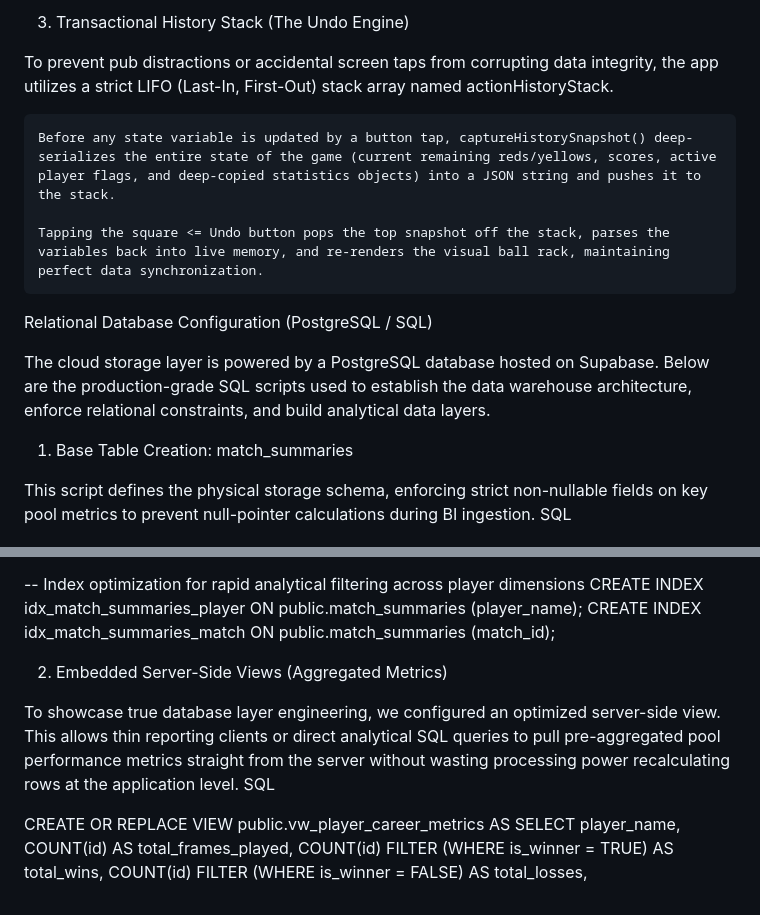
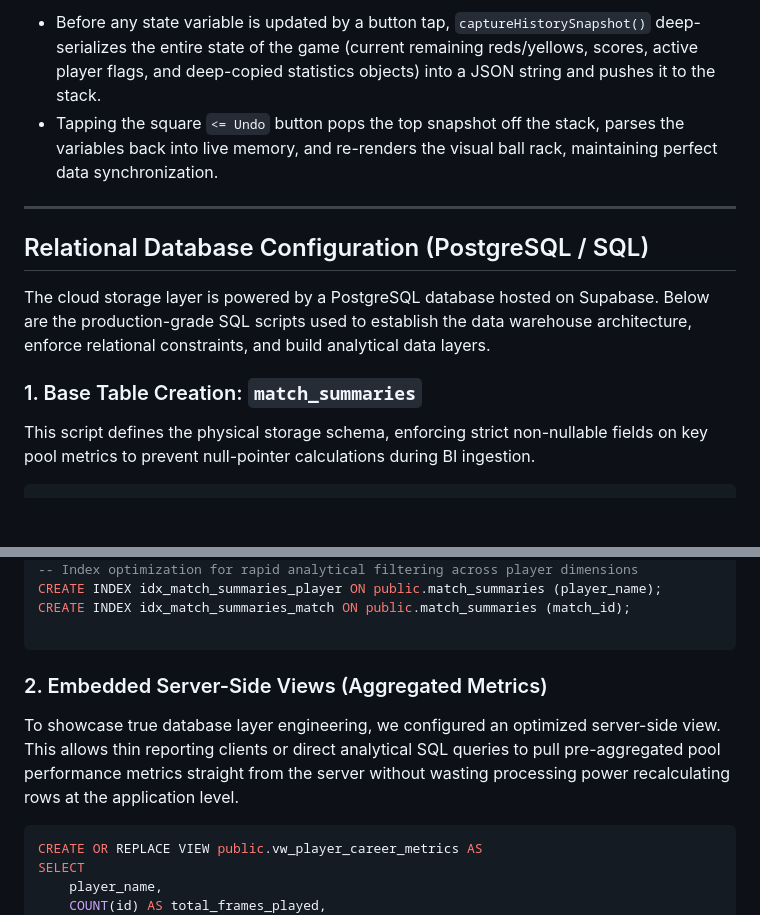
Before and after one commit to TomHughes93/Pool-Tracker, a Markdown page: README.md, 2 parts joined by grey strips. Drawn GitHub-style; blank space fills up the shorter version.

````diff
--- a/README.md
+++ b/README.md
@@ -40,20 +48,18 @@ Handling amateur pool rules requires tracking player state across multiple table
 
-3. Transactional History Stack (The Undo Engine)
+* Before any state variable is updated by a button tap, `captureHistorySnapshot()` deep-serializes the entire state of the game (current remaining reds/yellows, scores, active player flags, and deep-copied statistics objects) into a JSON string and pushes it to the stack.
+* Tapping the square `<= Undo` button pops the top snapshot off the stack, parses the variables back into live memory, and re-renders the visual ball rack, maintaining perfect data synchronization.
 
-To prevent pub distractions or accidental screen taps from corrupting data integrity, the app utilizes a strict LIFO (Last-In, First-Out) stack array named actionHistoryStack.
+---
 
-    Before any state variable is updated by a button tap, captureHistorySnapshot() deep-serializes the entire state of the game (current remaining reds/yellows, scores, active player flags, and deep-copied statistics objects) into a JSON string and pushes it to the stack.
-
-    Tapping the square <= Undo button pops the top snapshot off the stack, parses the variables back into live memory, and re-renders the visual ball rack, maintaining perfect data synchronization.
-
-Relational Database Configuration (PostgreSQL / SQL)
+## Relational Database Configuration (PostgreSQL / SQL)
 
 The cloud storage layer is powered by a PostgreSQL database hosted on Supabase. Below are the production-grade SQL scripts used to establish the data warehouse architecture, enforce relational constraints, and build analytical data layers.
-1. Base Table Creation: match_summaries
+
+### 1. Base Table Creation: `match_summaries`
 
 This script defines the physical storage schema, enforcing strict non-nullable fields on key pool metrics to prevent null-pointer calculations during BI ingestion.
-SQL
 
+```sql
 CREATE TABLE public.match_summaries (
     id BIGINT GENERATED BY DEFAULT AS IDENTITY,
     created_at TIMESTAMP WITH TIME ZONE DEFAULT NOW() NOT NULL,
@@ -73,11 +79,13 @@ CREATE TABLE public.match_summaries (
 CREATE INDEX idx_match_summaries_player ON public.match_summaries (player_name);
 CREATE INDEX idx_match_summaries_match ON public.match_summaries (match_id);
 
-2. Embedded Server-Side Views (Aggregated Metrics)
+```
+
+### 2. Embedded Server-Side Views (Aggregated Metrics)
 
 To showcase true database layer engineering, we configured an optimized server-side view. This allows thin reporting clients or direct analytical SQL queries to pull pre-aggregated pool performance metrics straight from the server without wasting processing power recalculating rows at the application level.
-SQL
 
+```sql
 CREATE OR REPLACE VIEW public.vw_player_career_metrics AS
 SELECT
     player_name,
````
Also changed, not shown: other parts of README.md (+60 -36 lines).
